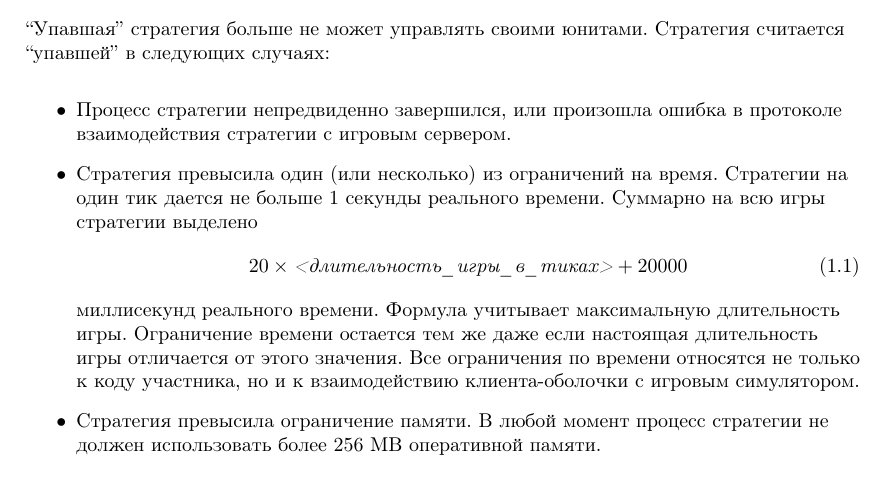
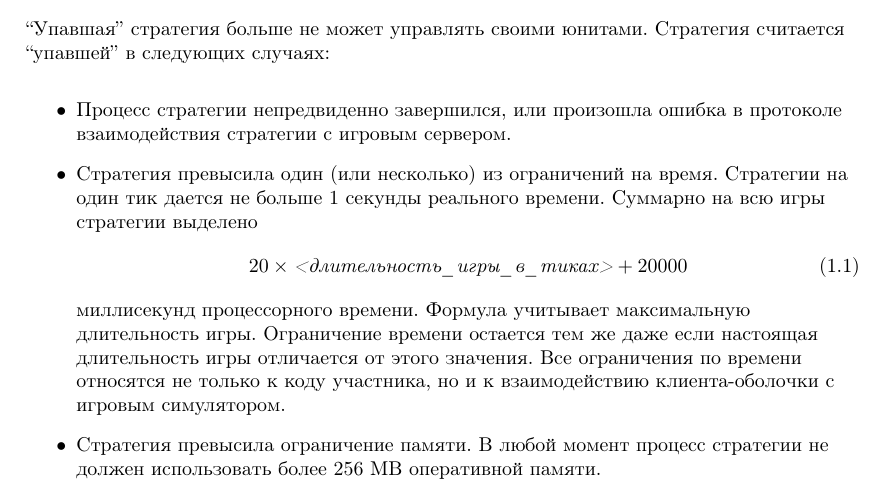
Before and after one commit to MailRuChamps/raic-2019, a LaTeX document (docs/ru/Doc.tex, which reads docs/ru/Rules.tex): part of page 4 of 17, cut so that both start at the same text. Compiled offline with pdfLaTeX.

Commit message:
Update docs

```diff
--- a/docs/ru/Doc.tex
+++ b/docs/ru/Doc.tex
@@ -29,7 +29,7 @@
 \textsc{\Huge CodeSide 2019}\\
 \vspace{0.50in}
 \textsc{\LARGE Правила}\\
-\textsc{\small Версия 1.0.0}\\
+\textsc{\small Версия 1.0.1}\\
 \vspace{2.75in}
 }
 
--- a/docs/ru/Rules.tex
+++ b/docs/ru/Rules.tex
@@ -28,7 +28,7 @@
       \begin{equation}
       20\times\textit{<длительность\_игры\_в\_тиках>}+20000
       \end{equation}
-      миллисекунд реального времени.
+      миллисекунд процессорного времени.
       Формула учитывает максимальную длительность игры. Ограничение времени остается тем же даже если
       настоящая длительность игры отличается от этого значения. Все ограничения по времени относятся не только к коду участника,
       но и к взаимодействию клиента-оболочки с игровым симулятором.
```
Also changed, not shown: docs/en/Doc.tex (+1 -1 lines), docs/en/Rules.tex (+1 -1 lines).
